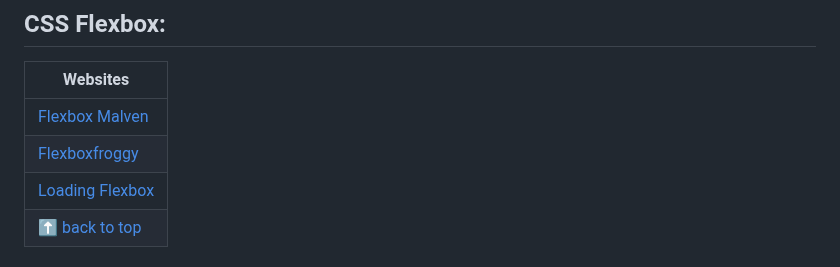
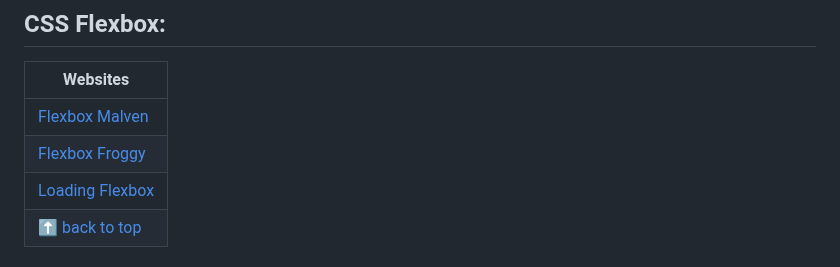
Before and after one commit to vickneee/myDiamonds, a Markdown page: README.md, the part around the change. GitHub-like rendering.

```diff
--- a/README.md
+++ b/README.md
@@ -297,7 +297,7 @@ If you like it, give a ⭐ to this small project.
 | Websites |
 | --------------- |
 | [Flexbox Malven](https://flexbox.malven.co/) |
-| [Flexboxfroggy](https://flexboxfroggy.com/) |
+| [Flexbox Froggy](https://flexboxfroggy.com/) |
 | [Loading Flexbox](https://loading.io/flexbox/) |
 | [⬆ back to top](#table-of-contents) |
 
```
